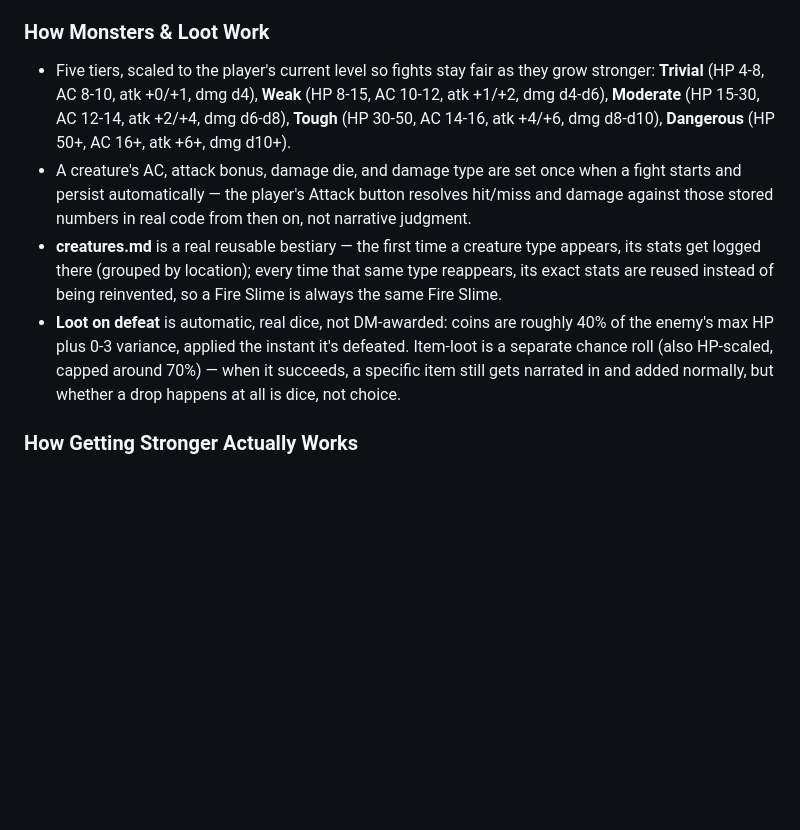
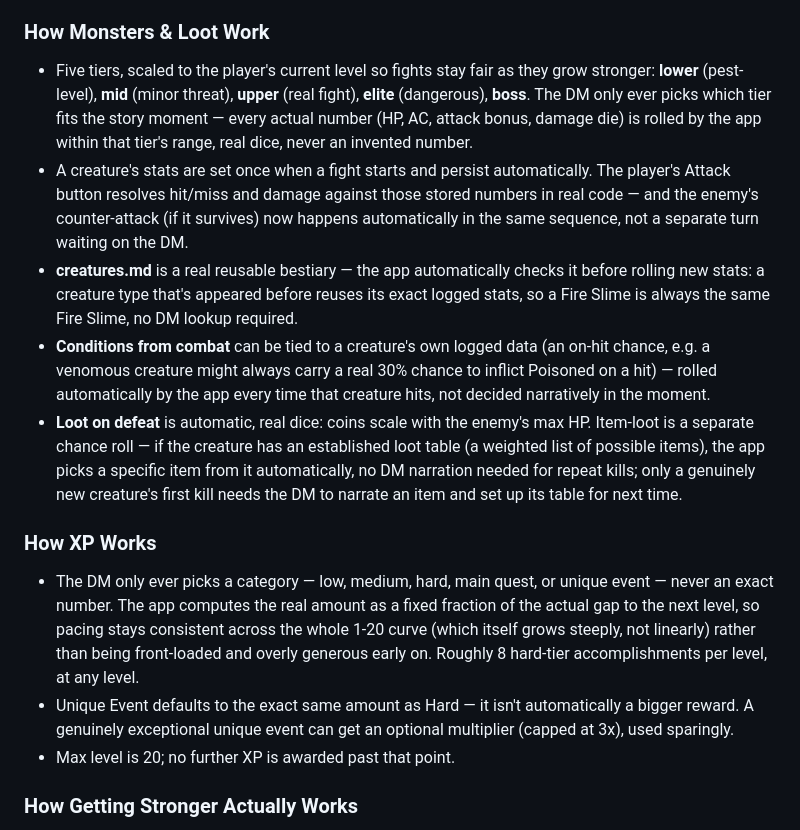
Before and after one commit to D-Koder/dnd, a Markdown page: saves/world_bible.md, the part around the change. Drawn GitHub-style; blank space fills up the shorter version.

```diff
--- a/saves/world_bible.md
+++ b/saves/world_bible.md
@@ -90,10 +90,16 @@ The standard currency is the **coil** — small stamped discs of copper, silver,
 - Extra hand capacity beyond the normal 2 only comes from a specific in-story ability (an extra limb, a summoned appendage, etc) — never assumed by default.
 
 ### How Monsters & Loot Work
-- Five tiers, scaled to the player's current level so fights stay fair as they grow stronger: **Trivial** (HP 4-8, AC 8-10, atk +0/+1, dmg d4), **Weak** (HP 8-15, AC 10-12, atk +1/+2, dmg d4-d6), **Moderate** (HP 15-30, AC 12-14, atk +2/+4, dmg d6-d8), **Tough** (HP 30-50, AC 14-16, atk +4/+6, dmg d8-d10), **Dangerous** (HP 50+, AC 16+, atk +6+, dmg d10+).
-- A creature's AC, attack bonus, damage die, and damage type are set once when a fight starts and persist automatically — the player's Attack button resolves hit/miss and damage against those stored numbers in real code from then on, not narrative judgment.
-- **creatures.md** is a real reusable bestiary — the first time a creature type appears, its stats get logged there (grouped by location); every time that same type reappears, its exact stats are reused instead of being reinvented, so a Fire Slime is always the same Fire Slime.
-- **Loot on defeat** is automatic, real dice, not DM-awarded: coins are roughly 40% of the enemy's max HP plus 0-3 variance, applied the instant it's defeated. Item-loot is a separate chance roll (also HP-scaled, capped around 70%) — when it succeeds, a specific item still gets narrated in and added normally, but whether a drop happens at all is dice, not choice.
+- Five tiers, scaled to the player's current level so fights stay fair as they grow stronger: **lower** (pest-level), **mid** (minor threat), **upper** (real fight), **elite** (dangerous), **boss**. The DM only ever picks which tier fits the story moment — every actual number (HP, AC, attack bonus, damage die) is rolled by the app within that tier's range, real dice, never an invented number.
+- A creature's stats are set once when a fight starts and persist automatically. The player's Attack button resolves hit/miss and damage against those stored numbers in real code — and the enemy's counter-attack (if it survives) now happens automatically in the same sequence, not a separate turn waiting on the DM.
+- **creatures.md** is a real reusable bestiary — the app automatically checks it before rolling new stats: a creature type that's appeared before reuses its exact logged stats, so a Fire Slime is always the same Fire Slime, no DM lookup required.
+- **Conditions from combat** can be tied to a creature's own logged data (an on-hit chance, e.g. a venomous creature might always carry a real 30% chance to inflict Poisoned on a hit) — rolled automatically by the app every time that creature hits, not decided narratively in the moment.
+- **Loot on defeat** is automatic, real dice: coins scale with the enemy's max HP. Item-loot is a separate chance roll — if the creature has an established loot table (a weighted list of possible items), the app picks a specific item from it automatically, no DM narration needed for repeat kills; only a genuinely new creature's first kill needs the DM to narrate an item and set up its table for next time.
+
+### How XP Works
+- The DM only ever picks a category — low, medium, hard, main quest, or unique event — never an exact number. The app computes the real amount as a fixed fraction of the actual gap to the next level, so pacing stays consistent across the whole 1-20 curve (which itself grows steeply, not linearly) rather than being front-loaded and overly generous early on. Roughly 8 hard-tier accomplishments per level, at any level.
+- Unique Event defaults to the exact same amount as Hard — it isn't automatically a bigger reward. A genuinely exceptional unique event can get an optional multiplier (capped at 3x), used sparingly.
+- Max level is 20; no further XP is awarded past that point.
 
 ### How Getting Stronger Actually Works
 - Ability Score Improvements and rising Hit Points are real, but they're a slow trickle — most of a D&D character's power growth actually comes from unlocking new things to do, not bigger numbers on old things (a Fighter's Extra Attack, a Wizard's new spell levels, etc). There's no class system here, so Raken has a small hand-built table of level-gated unlocks instead: a new attack at level 3, an upgraded Improvised Strike at 5, a new skill at 7, an upgraded Focus Pulse at 10.
```
